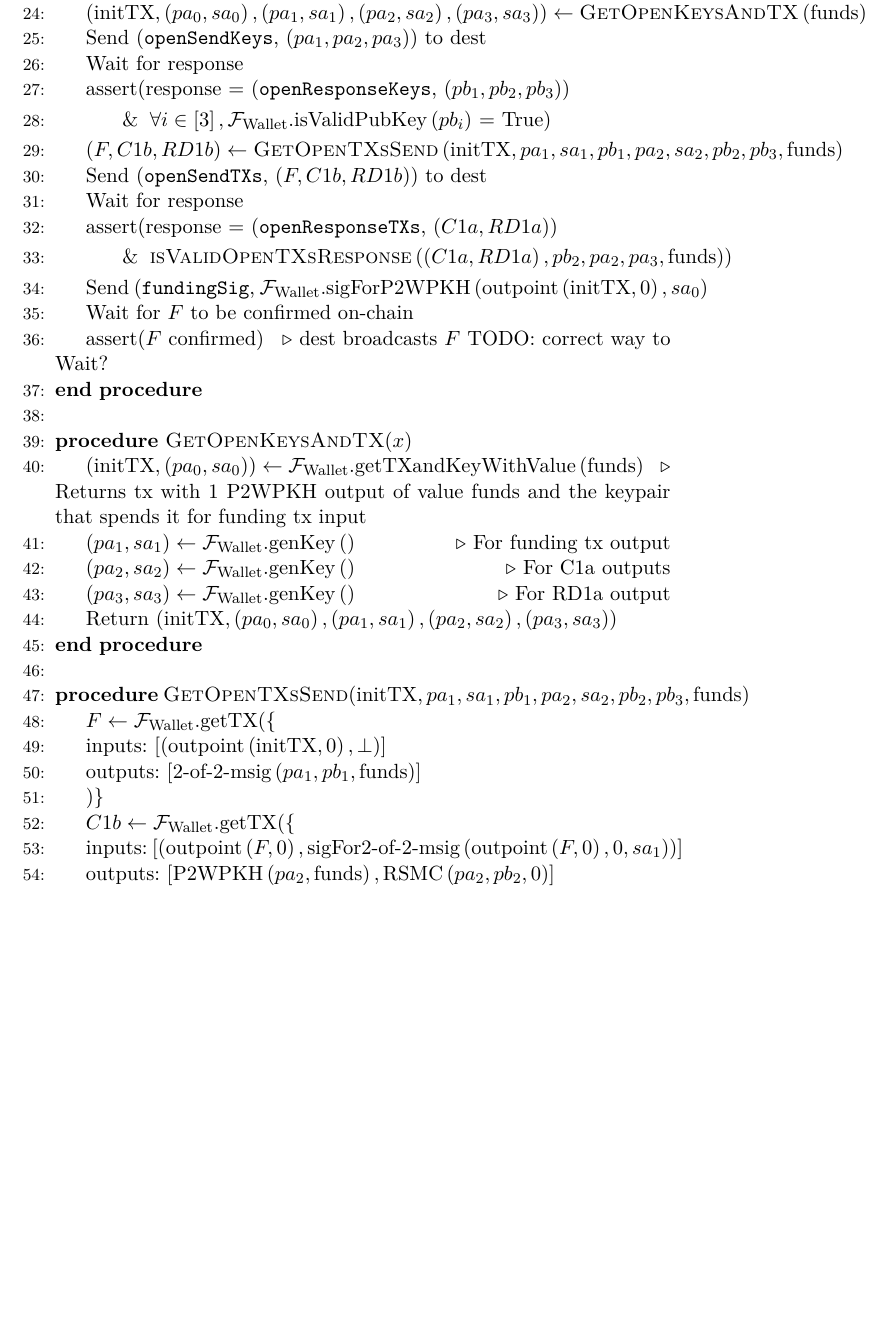
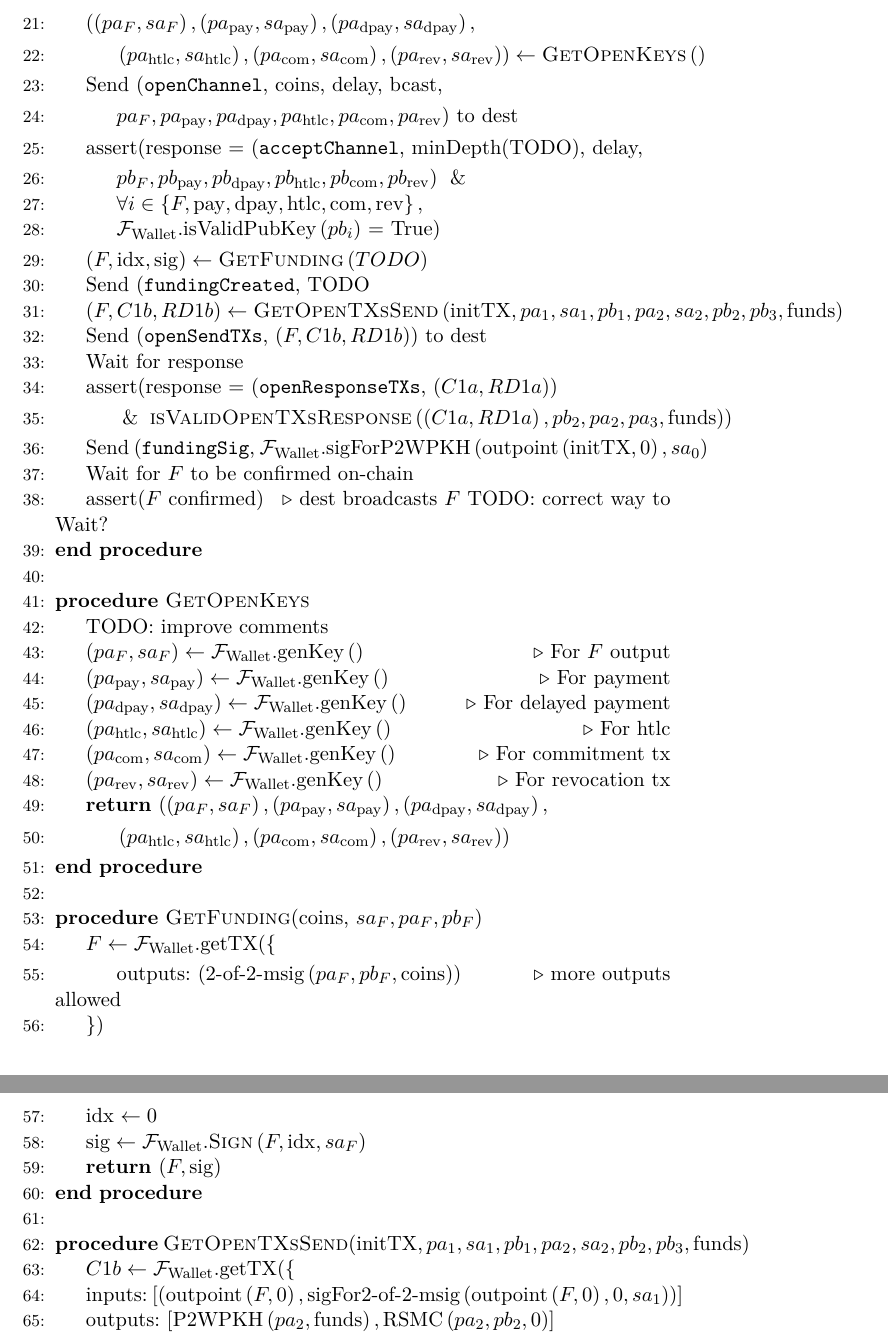
Before and after one commit to OrfeasLitos/PaymentChannels, a LaTeX paper (src/paymentChannels.tex, which reads src/lightningprot.tex): part of page 17 of 23 before the commit and two parts of pages 17 and 18 of 23 after it, the two joined at a grey line, cut at the place of the change, the shorter picture padded with empty space. Compiled offline with pdfLaTeX.

Commit message:
Start refactoring for spec

```diff
--- a/src/lightningprot.tex
+++ b/src/lightningprot.tex
@@ -40,15 +37,30 @@
-      \State assert(response = (\texttt{openChannel}, funds))
-      \State $\left(\mathrm{initTX}, \left(pa_0, sa_0\right), \left(pa_1, sa_1\right),
-      \left(pa_2, sa_2\right), \left(pa_3, sa_3\right)\right) \gets
-      \textsc{GetOpenKeysAndTX}\left(\mathrm{funds}\right)$
-      \State Send (\texttt{openSendKeys}, $\left(pa_1, pa_2, pa_3\right)$) to dest
-      \State Wait for response
-      \State assert(response = (\texttt{openResponseKeys}, $\left(pb_1, pb_2,
-      pb_3\right)$)
+    \Procedure{OpenChannel}{source, dest, coins, delay, bcast}
+      \State $\left(\left(pa_F, sa_F\right), \left(pa_{\mathrm{pay}},
+      sa_{\mathrm{pay}}\right), \left(pa_{\mathrm{dpay}},
+      sa_{\mathrm{dpay}}\right),\right.$
       \Indent
-        \State $\And \forall i \in \left[3\right],
-        \mathcal{F}_{\mathrm{Wallet}}.\mathrm{isValidPubKey}\left(pb_i\right)$ = True)
+        \State $\left.\left(pa_{\mathrm{htlc}}, sa_{\mathrm{htlc}}\right),
+        \left(pa_{\mathrm{com}}, sa_{\mathrm{com}}\right), \left(pa_{\mathrm{rev}},
+        sa_{\mathrm{rev}}\right)\right) \gets \textsc{GetOpenKeys}\left(\right)$
       \EndIndent
+      \State Send (\texttt{openChannel}, coins, delay, bcast,
+      \Indent
+        \State $pa_F, pa_{\mathrm{pay}}, pa_{\mathrm{dpay}}, pa_{\mathrm{htlc}},
+        pa_{\mathrm{com}}, pa_{\mathrm{rev}}$) to dest
+      \EndIndent
+      \State assert(response = (\texttt{acceptChannel}, minDepth(TODO), delay,
+      \Indent
+        \State $pb_F, pb_{\mathrm{pay}}, pb_{\mathrm{dpay}}, pb_{\mathrm{htlc}},
+        pb_{\mathrm{com}}, pb_{\mathrm{rev}}$) $\And$
+        \State $\forall i \in \left\{F, \mathrm{pay}, \mathrm{dpay}, \mathrm{htlc},
+        \mathrm{com}, \mathrm{rev}\right\},$
+        \State $\mathcal{F}_{\mathrm{Wallet}}.\mathrm{isValidPubKey}\left(pb_i\right)$ =
+        True)
+      \EndIndent
+      \State $\left(F, \mathrm{idx}, \mathrm{sig}\right) \gets
+      \textsc{GetFunding}\left(TODO\right)$
+      \State Send (\texttt{fundingCreated}, TODO
+      % delete start
       \State $\left(F, C1b, RD1b\right) \gets
       \textsc{GetOpenTXsSend}\left(\mathrm{initTX}, pa_1, sa_1, pb_1, pa_2, sa_2,
       pb_2, pb_3, \mathrm{funds}\right)$
@@ -64,34 +76,59 @@
       \State Wait for $F$ to be confirmed on-chain
       \State assert($F$ confirmed) \Comment{dest broadcasts $F$ TODO: correct way to
       Wait?}
+      % delete end
     \EndProcedure
     \State
-    \Procedure{GetOpenKeysAndTX}{$x$}
-      \State $\left(\mathrm{initTX}, \left(pa_0, sa_0\right)\right) \gets
-      \mathcal{F}_{\mathrm{Wallet}}.\mathrm{getTXandKeyWithValue}
-      \left(\mathrm{funds}\right)$ \Comment{Returns tx with 1 P2WPKH output of value funds
-      and the keypair that spends it for funding tx input}
-      \State $\left(pa_1, sa_1\right) \leftarrow
-      \mathcal{F}_{\mathrm{Wallet}}.\mathrm{genKey}\left(\right)$ \Comment{For funding tx
-      output}
-      \State $\left(pa_2, sa_2\right) \leftarrow
-      \mathcal{F}_{\mathrm{Wallet}}.\mathrm{genKey}\left(\right)$ \Comment{For C1a
-      outputs}
-      \State $\left(pa_3, sa_3\right) \leftarrow
-      \mathcal{F}_{\mathrm{Wallet}}.\mathrm{genKey}\left(\right)$ \Comment{For RD1a
-      output}
-      \State Return $\left(\mathrm{initTX}, \left(pa_0, sa_0\right), \left(pa_1,
-      sa_1\right), \left(pa_2, sa_2\right), \left(pa_3, sa_3\right)\right)$
+    \Procedure{GetOpenKeys}{}
+    % TODO: move elsewhere
+%      \State $\left(\mathrm{initTX}, \left(pa_0, sa_0\right)\right) \gets
+%      \mathcal{F}_{\mathrm{Wallet}}.\mathrm{getTXandKeyWithValue}
+%      \left(\mathrm{funds}\right)$ \Comment{Returns tx with 1 P2WPKH output of value funds
+%      and the keypair that spends it for funding tx input}
+\State TODO: improve comments
+      \State $\left(pa_F, sa_F\right) \leftarrow
+      \mathcal{F}_{\mathrm{Wallet}}.\mathrm{genKey}\left(\right)$ \Comment{For $F$ output}
+      \State $\left(pa_{\mathrm{pay}}, sa_{\mathrm{pay}}\right) \leftarrow
+      \mathcal{F}_{\mathrm{Wallet}}.\mathrm{genKey}\left(\right)$ \Comment{For payment}
+      \State $\left(pa_{\mathrm{dpay}}, sa_{\mathrm{dpay}}\right) \leftarrow
+      \mathcal{F}_{\mathrm{Wallet}}.\mathrm{genKey}\left(\right)$ \Comment{For delayed
+      payment}
+      \State $\left(pa_{\mathrm{htlc}}, sa_{\mathrm{htlc}}\right) \leftarrow
+      \mathcal{F}_{\mathrm{Wallet}}.\mathrm{genKey}\left(\right)$ \Comment{For htlc}
+      \State $\left(pa_{\mathrm{com}}, sa_{\mathrm{com}}\right) \leftarrow
+      \mathcal{F}_{\mathrm{Wallet}}.\mathrm{genKey}\left(\right)$ \Comment{For commitment
+      tx}
+      \State $\left(pa_{\mathrm{rev}}, sa_{\mathrm{rev}}\right) \leftarrow
+      \mathcal{F}_{\mathrm{Wallet}}.\mathrm{genKey}\left(\right)$ \Comment{For revocation
+      tx}
+      \State \Return $\left(\left(pa_F, sa_F\right), \left(pa_{\mathrm{pay}},
+      sa_{\mathrm{pay}}\right), \left(pa_{\mathrm{dpay}},
+      sa_{\mathrm{dpay}}\right),\right.$
+      \Indent
+        \State $\left.\left(pa_{\mathrm{htlc}}, sa_{\mathrm{htlc}}\right),
+        \left(pa_{\mathrm{com}}, sa_{\mathrm{com}}\right), \left(pa_{\mathrm{rev}},
+        sa_{\mathrm{rev}}\right)\right)$
+      \EndIndent
+    \EndProcedure
+    \State
+    \Procedure{GetFunding}{coins, $sa_F, pa_F, pb_F$}
+      \State $F \gets \mathcal{F}_{\mathrm{Wallet}}$.getTX(\{
+      \Indent
+      % TODO: move elsewhere
+        %\State inputs: $\left[\left(\mathrm{outpoint}\left(\mathrm{initTX}, 0\right),
+        %\bot\right)\right]$
+        \State outputs: $\left(\text{2-of-2-msig}\left(pa_F, pb_F,
+        \mathrm{coins}\right)\right)$ \Comment{more outputs allowed}
+      \EndIndent
+      \State \})
+      \State idx $\gets 0$
+      \State $\mathrm{sig} \gets \mathcal{F}_{\mathrm{Wallet}}.\textsc{Sign}\left(F,
+      \mathrm{idx}, sa_F\right)$
+      \State \Return $\left(F, \mathrm{sig}\right)$
     \EndProcedure
     \State
     \Procedure{GetOpenTXsSend}{$\mathrm{initTX}, pa_1, sa_1, pb_1, pa_2, sa_2, pb_2, pb_3,
     \mathrm{funds}$}
-      \State $F \gets \mathcal{F}_{\mathrm{Wallet}}$.getTX(\{
-      \State inputs: $\left[\left(\mathrm{outpoint}\left(\mathrm{initTX}, 0\right),
-      \bot\right)\right]$
-      \State outputs: $\left[\text{2-of-2-msig}\left(pa_1, pb_1,
-      \mathrm{funds}\right)\right]$
-      \State )\}
       \State $C1b \gets \mathcal{F}_{\mathrm{Wallet}}$.getTX(\{
       \State inputs: $\left[\left(\mathrm{outpoint}\left(F, 0\right),
       \text{sigFor2-of-2-msig}\left(\mathrm{outpoint}\left(F, 0\right), 0,
```
Also changed, not shown: src/lightningprot.tex (18 more changed lines).
